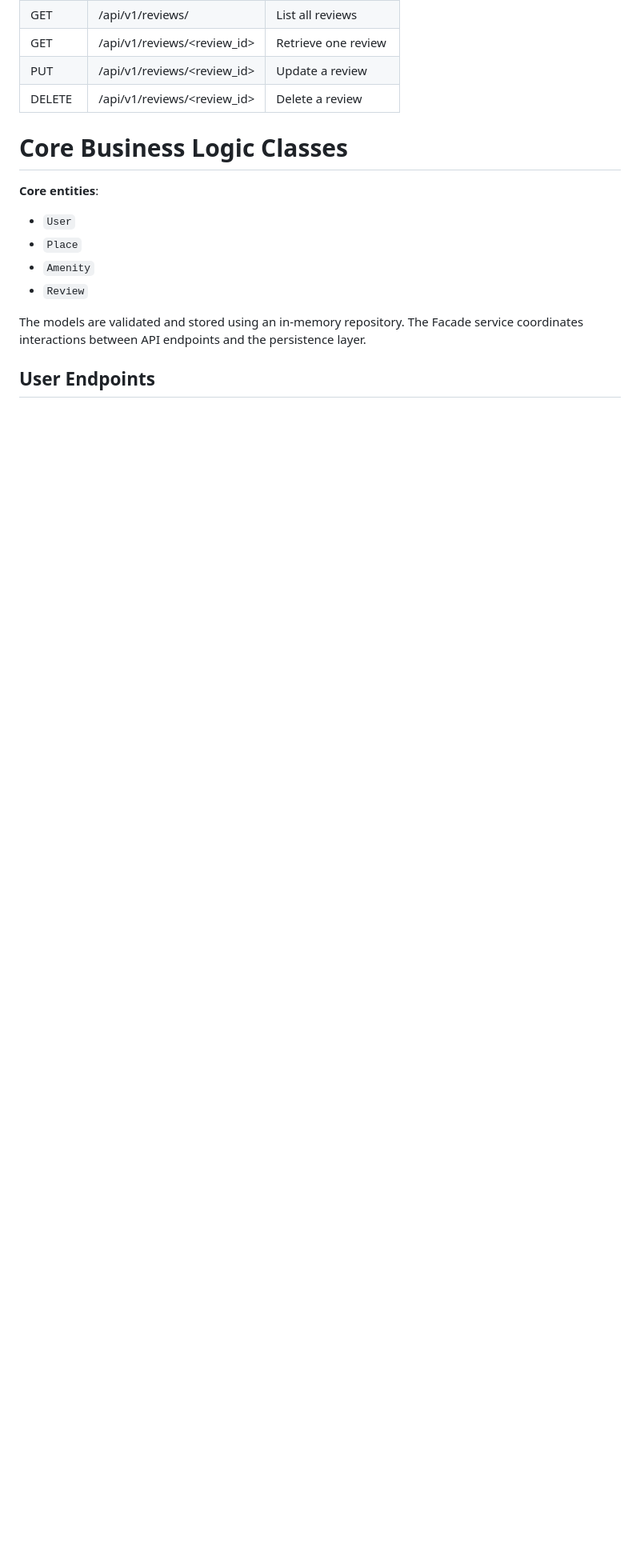
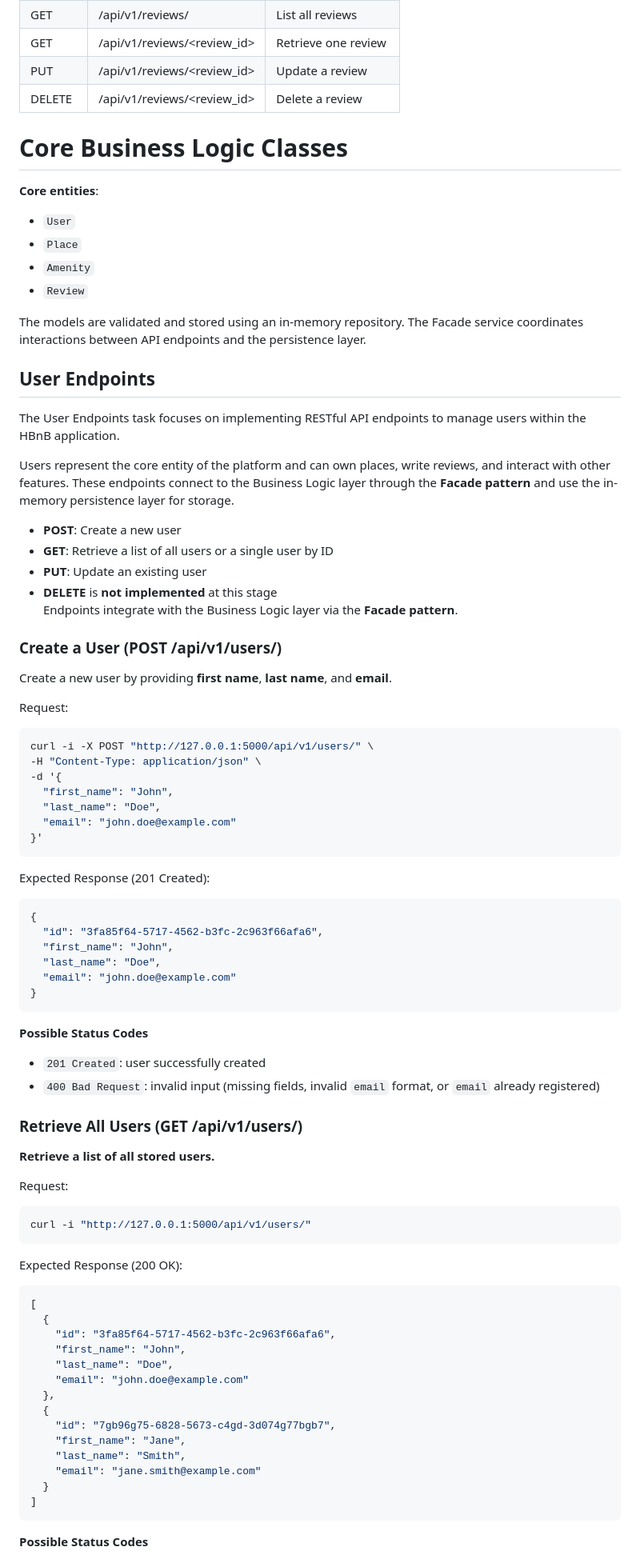
Before and after one commit to 11968-ship-it/holbertonschool-hbnb, a Markdown page: part2/README.md, the part around one of its changes. Shown at 80% size. Rendered like a GitHub page; blank space fills up the shorter version.

````diff
--- a/part2/README.md
+++ b/part2/README.md
@@ -177,3 +177,66 @@ This project is developed incrementally and is divided into the following subtas
 The models are validated and stored using an in-memory repository. The Facade service coordinates interactions between API endpoints and the persistence layer.
 
 ## User Endpoints
+The User Endpoints task focuses on implementing RESTful API endpoints to manage users within the HBnB application.
+
+Users represent the core entity of the platform and can own places, write reviews, and interact with other features. These endpoints connect to the Business Logic layer through the **Facade pattern** and use the in-memory persistence layer for storage.
+
+   - **POST**: Create a new user
+   - **GET**: Retrieve a list of all users or a single user by ID
+   - **PUT**: Update an existing user
+   - **DELETE** is **not implemented** at this stage
+   Endpoints integrate with the Business Logic layer via the **Facade pattern**.
+
+### Create a User (POST /api/v1/users/)
+Create a new user by providing **first name**, **last name**, and **email**.
+
+Request:
+```bash
+curl -i -X POST "http://127.0.0.1:5000/api/v1/users/" \
+-H "Content-Type: application/json" \
+-d '{
+  "first_name": "John",
+  "last_name": "Doe",
+  "email": "john.doe@example.com"
+}'
+```
+Expected Response (201 Created):
+```json
+{
+  "id": "3fa85f64-5717-4562-b3fc-2c963f66afa6",
+  "first_name": "John",
+  "last_name": "Doe",
+  "email": "john.doe@example.com"
+}
+```
+**Possible Status Codes**
+
+* ```201 Created```: user successfully created
+* ```400 Bad Request```: invalid input (missing fields, invalid ```email``` format, or ```email``` already registered)
+
+### Retrieve All Users (GET /api/v1/users/)
+**Retrieve a list of all stored users.**
+
+Request:
+```bash
+curl -i "http://127.0.0.1:5000/api/v1/users/"
+```
+Expected Response (200 OK):
+```json
+[
+  {
+    "id": "3fa85f64-5717-4562-b3fc-2c963f66afa6",
+    "first_name": "John",
+    "last_name": "Doe",
+    "email": "john.doe@example.com"
+  },
+  {
+    "id": "7gb96g75-6828-5673-c4gd-3d074g77bgb7",
+    "first_name": "Jane",
+    "last_name": "Smith",
+    "email": "jane.smith@example.com"
+  }
+]
+```
+**Possible Status Codes**
+
````
Also changed, not shown: other parts of part2/README.md (+89 -0 lines).
